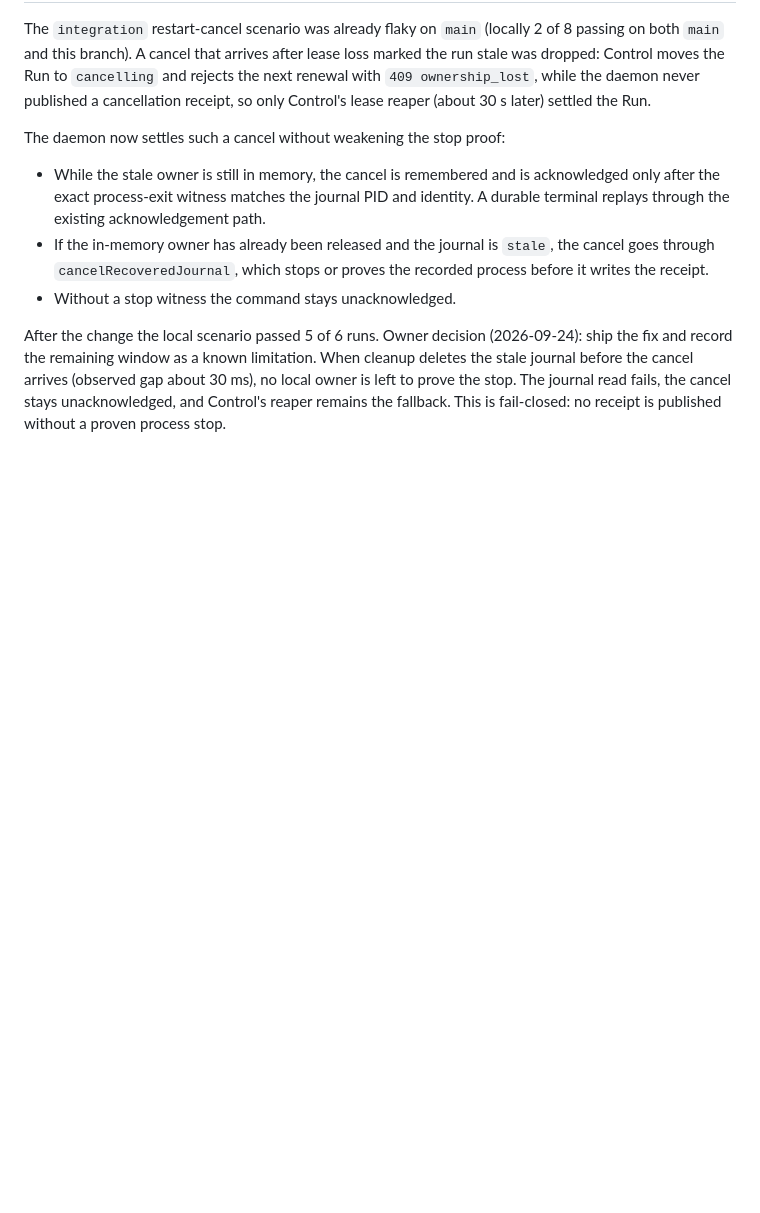
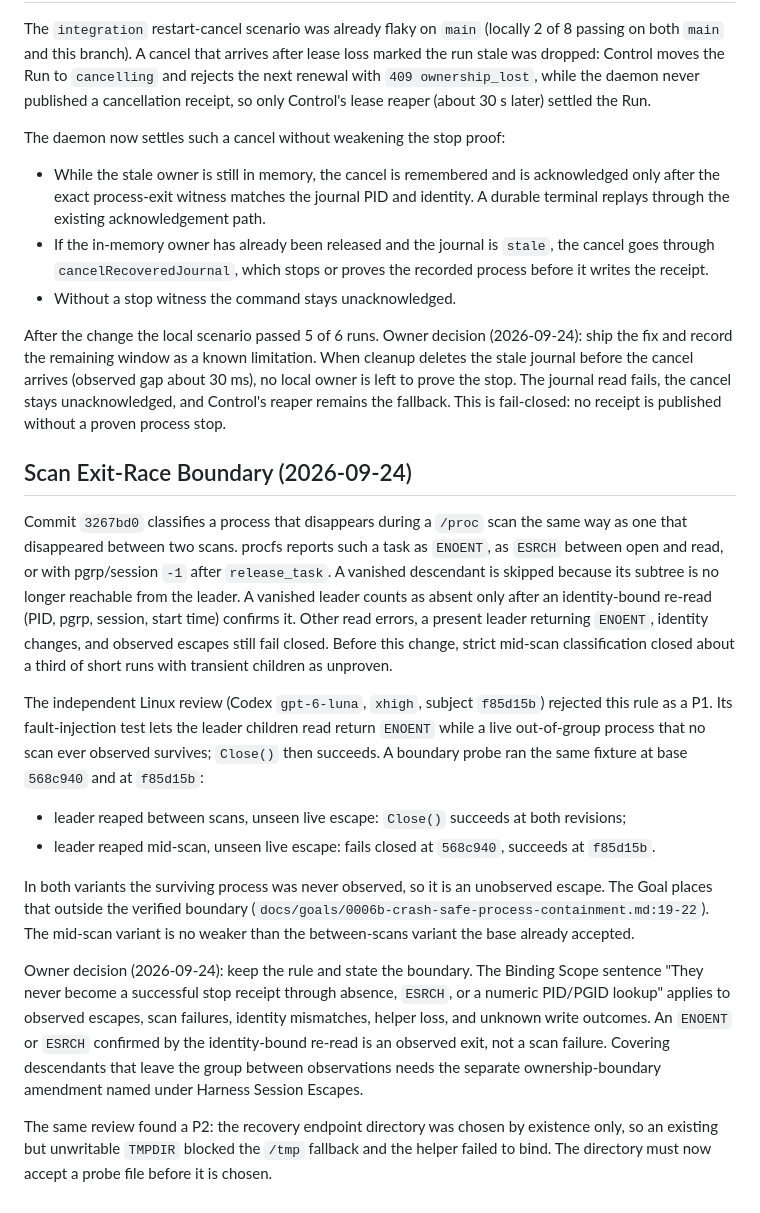
Before and after one commit to wxxb789/symmetry, a Markdown page: docs/evidence/goal-0006-linux-owner-design-2026-09-22.md, the part around the change. Rendered like a GitHub page; blank space fills up the shorter version.

Commit message:
docs: state the Linux scan exit-race boundary and review findings

```diff
--- a/docs/evidence/goal-0006-linux-owner-design-2026-09-22.md
+++ b/docs/evidence/goal-0006-linux-owner-design-2026-09-22.md
@@ -194,3 +194,47 @@ limitation. When cleanup deletes the stale journal before the cancel arrives
 journal read fails, the cancel stays unacknowledged, and Control's reaper
 remains the fallback. This is fail-closed: no receipt is published without a
 proven process stop.
+
+## Scan Exit-Race Boundary (2026-09-24)
+
+Commit `3267bd0` classifies a process that disappears during a `/proc` scan the
+same way as one that disappeared between two scans. procfs reports such a
+task as `ENOENT`, as `ESRCH` between open and read, or with pgrp/session `-1`
+after `release_task`. A vanished descendant is skipped because its subtree is
+no longer reachable from the leader. A vanished leader counts as absent only
+after an identity-bound re-read (PID, pgrp, session, start time) confirms it.
+Other read errors, a present leader returning `ENOENT`, identity changes, and
+observed escapes still fail closed. Before this change, strict mid-scan
+classification closed about a third of short runs with transient children as
+unproven.
+
+The independent Linux review (Codex `gpt-6-luna`, `xhigh`, subject
+`f85d15b`) rejected this rule as a P1. Its fault-injection test lets the
+leader children read return `ENOENT` while a live out-of-group process that
+no scan ever observed survives; `Close()` then succeeds. A boundary probe ran
+the same fixture at base `568c940` and at `f85d15b`:
+
+- leader reaped between scans, unseen live escape: `Close()` succeeds at both
+  revisions;
+- leader reaped mid-scan, unseen live escape: fails closed at `568c940`,
+  succeeds at `f85d15b`.
+
+In both variants the surviving process was never observed, so it is an
+unobserved escape. The Goal places that outside the verified boundary
+(`docs/goals/0006b-crash-safe-process-containment.md:19-22`). The mid-scan
+variant is no weaker than the between-scans variant the base already
+accepted.
+
+Owner decision (2026-09-24): keep the rule and state the boundary. The Binding
+Scope sentence "They never become a successful stop receipt through absence,
+`ESRCH`, or a numeric PID/PGID lookup" applies to observed escapes, scan
+failures, identity mismatches, helper loss, and unknown write outcomes. An
+`ENOENT` or `ESRCH` confirmed by the identity-bound re-read is an observed
+exit, not a scan failure. Covering descendants that leave the group between
+observations needs the separate ownership-boundary amendment named under
+Harness Session Escapes.
+
+The same review found a P2: the recovery endpoint directory was chosen by
+existence only, so an existing but unwritable `TMPDIR` blocked the `/tmp`
+fallback and the helper failed to bind. The directory must now accept a probe
+file before it is chosen.
```
